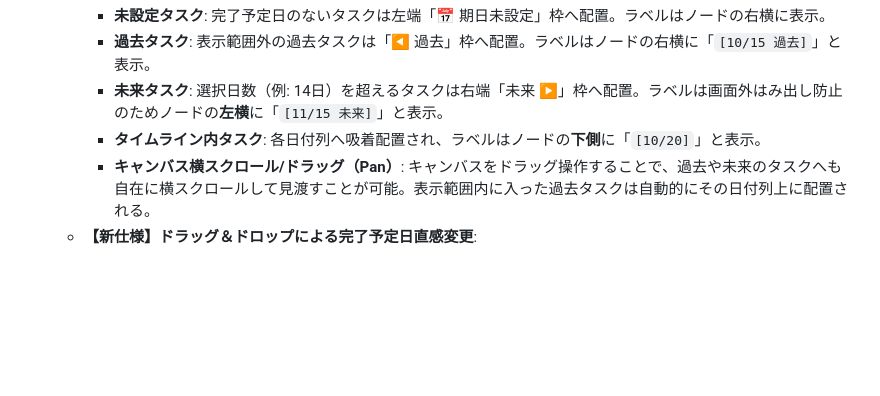
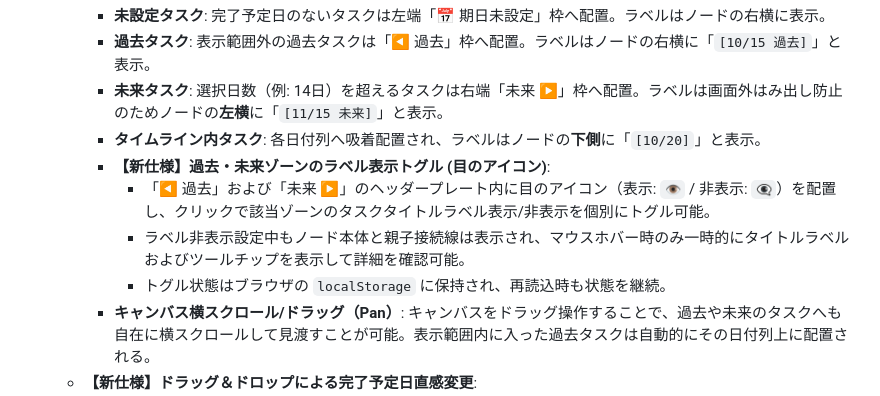
Before and after one commit to kodai-n11qbb/WBS, a Markdown page: docs/interaction-design.md, the part around the change. GitHub-like rendering; blank space fills up the shorter version.

Commit message:
ai(docs): 過去・未来ゾーンのラベル表示トグル仕様を追加

```diff
--- a/docs/interaction-design.md
+++ b/docs/interaction-design.md
@@ -19,6 +19,10 @@
     - **過去タスク**: 表示範囲外の過去タスクは「◀ 過去」枠へ配置。ラベルはノードの右横に「`[10/15 過去]`」と表示。
     - **未来タスク**: 選択日数（例: 14日）を超えるタスクは右端「未来 ▶」枠へ配置。ラベルは画面外はみ出し防止のためノードの**左横**に「`[11/15 未来]`」と表示。
     - **タイムライン内タスク**: 各日付列へ吸着配置され、ラベルはノードの**下側**に「`[10/20]`」と表示。
+    - **【新仕様】過去・未来ゾーンのラベル表示トグル (目のアイコン)**:
+      - 「◀ 過去」および「未来 ▶」のヘッダープレート内に目のアイコン（表示: `👁` / 非表示: `👁‍🗨`）を配置し、クリックで該当ゾーンのタスクタイトルラベル表示/非表示を個別にトグル可能。
+      - ラベル非表示設定中もノード本体と親子接続線は表示され、マウスホバー時のみ一時的にタイトルラベルおよびツールチップを表示して詳細を確認可能。
+      - トグル状態はブラウザの `localStorage` に保持され、再読込時も状態を継続。
     - **キャンバス横スクロール/ドラッグ（Pan）**: キャンバスをドラッグ操作することで、過去や未来のタスクへも自在に横スクロールして見渡すことが可能。表示範囲内に入った過去タスクは自動的にその日付列上に配置される。
   - **【新仕様】ドラッグ＆ドロップによる完了予定日直感変更**:
     - 日付軸モード時、ノードをドラッグして日付列上にドロップすると、その日付が自動的にタスクの完了予定日（`dueDate`）として更新される。
```
Also changed, not shown: docs/functional-requirements.md (+1 -0 lines), docs/ui-layout.md (+2 -1 lines).
